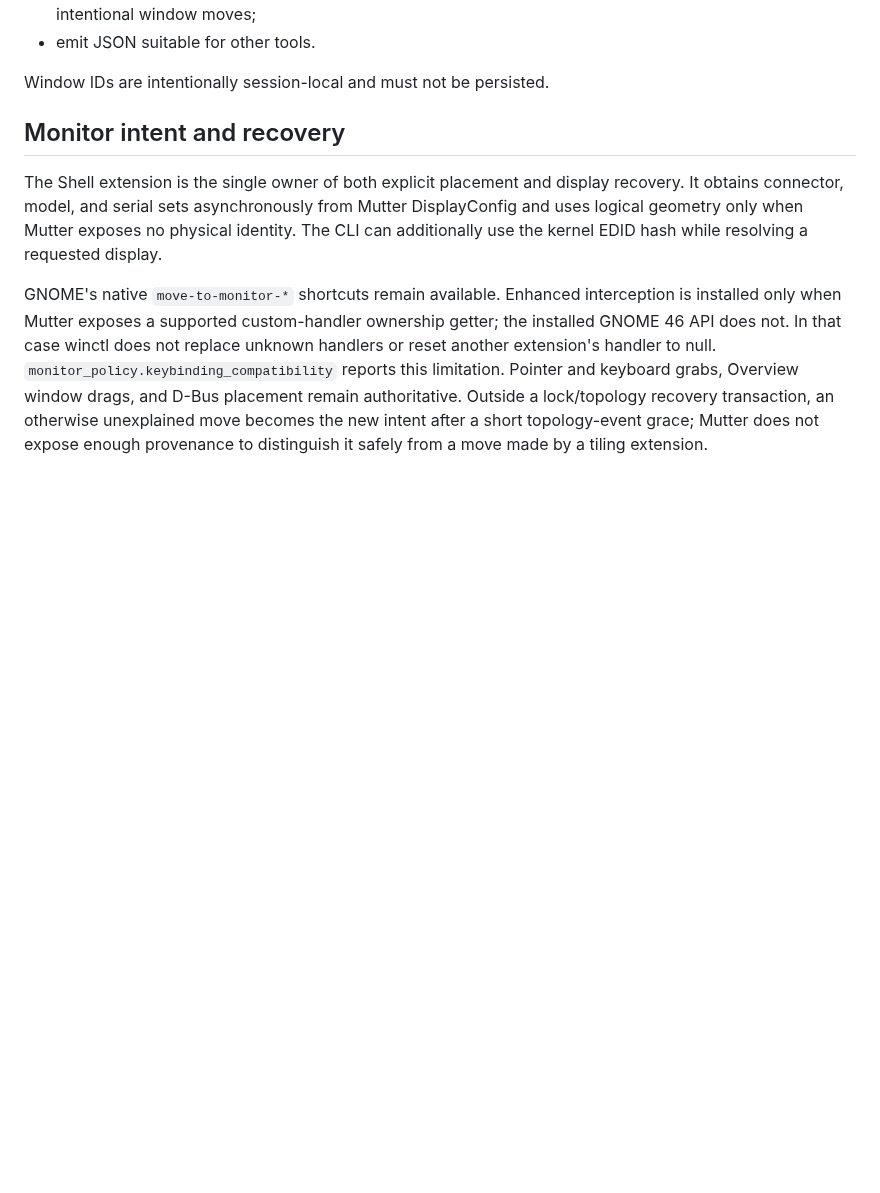
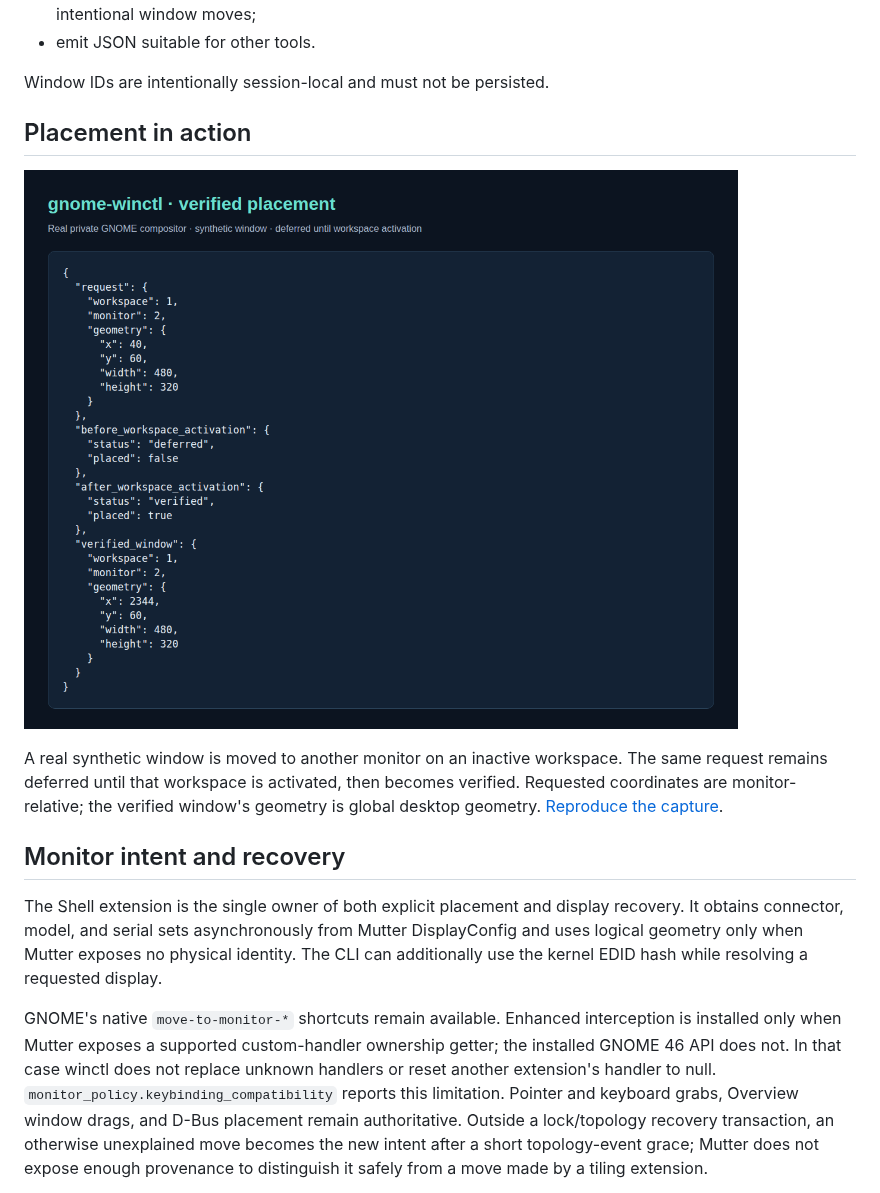
Before and after one commit to Sage-Cat/gnome-winctl, a Markdown page: README.md, the part around one of its changes. Drawn GitHub-style; pictures changed too: docs/screenshots/placement.png (added); blank space fills up the shorter version.

```diff
--- a/README.md
+++ b/README.md
@@ -22,6 +32,15 @@ remain responsible for launching processes and restoring application state.
 - emit JSON suitable for other tools.
 
 Window IDs are intentionally session-local and must not be persisted.
+
+## Placement in action
+
+![Deferred request becomes verified in a disposable GNOME session](docs/screenshots/placement.png)
+
+A real synthetic window is moved to another monitor on an inactive workspace.
+The same request remains deferred until that workspace is activated, then becomes
+verified. Requested coordinates are monitor-relative; the verified window's
+geometry is global desktop geometry. [Reproduce the capture](docs/usage.md#placement-capture).
 
 ## Monitor intent and recovery
 
```
Also changed, not shown: other parts of README.md (+10 -0 lines), docs/architecture.md (added, +37 -0 lines), docs/usage.md (added, +134 -0 lines), docs/screenshots/diagnostics.png (added), 5 other files.
